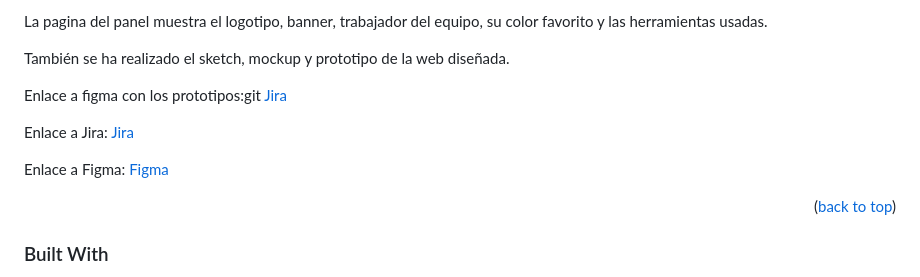
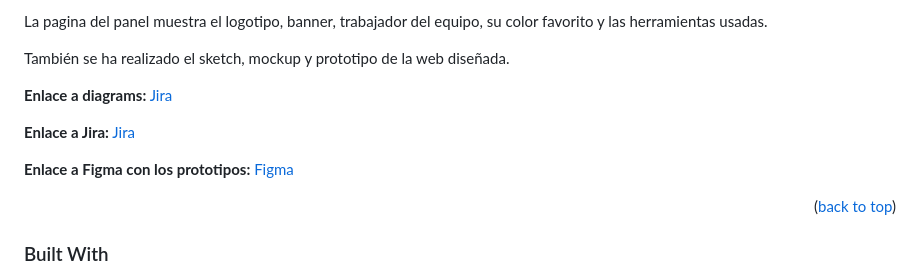
Before and after one commit to Oscarss15/MyCrewJoe, a Markdown page: README.md, the part around one of its changes. GitHub-like rendering.

Commit message:
Modificacion readme

```diff
--- a/README.md
+++ b/README.md
@@ -38,13 +38,13 @@ herramientas usadas.
 También se ha realizado el sketch, mockup y prototipo de la web diseñada.
 
 
-Enlace a figma con los prototipos:git
+<b>Enlace a diagrams:</b>
 [Jira](https://oscarfactoriaf5.atlassian.net/jira/software/projects/SCRUM/boards/1?atlOrigin=eyJpIjoiMTJlZWYzNGMzMGFiNDBjNTg5MDFkMTFiNmIzYjZkNTkiLCJwIjoiaiJ9)
 
-Enlace a Jira:
+<b>Enlace a Jira:</b>
 [Jira](https://oscarfactoriaf5.atlassian.net/jira/software/projects/SCRUM/boards/1?atlOrigin=eyJpIjoiMTJlZWYzNGMzMGFiNDBjNTg5MDFkMTFiNmIzYjZkNTkiLCJwIjoiaiJ9)
 
-Enlace a Figma:
+<b>Enlace a Figma con los prototipos:</b>
 [Figma](https://www.figma.com/design/2FFpP9ts3286XuJzZ9X81X/Untitled?node-id=10%3A2&t=t1nv5yPOd6XYwwSK-1)
 
 
```
Also changed, not shown: other parts of README.md (+1 -1 lines).
